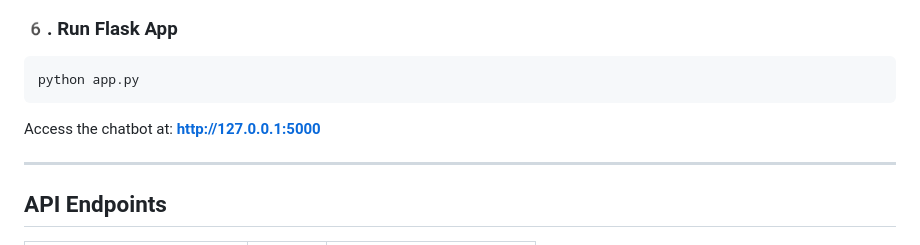
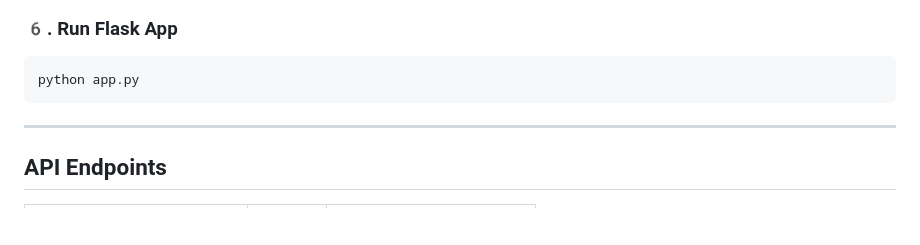
Before and after one commit to dev-tr26/AI-medical-chatbot, a Markdown page: README.md, the part around the change. GitHub-like rendering; blank space fills up the shorter version.

````diff
--- a/README.md
+++ b/README.md
@@ -128,9 +128,6 @@ CREATE TABLE chat_history (
 python app.py
 ```
 
-Access the chatbot at:
- **[http://127.0.0.1:5000](http://127.0.0.1:5000)**
-
 ---
 
 ##  API Endpoints
````
